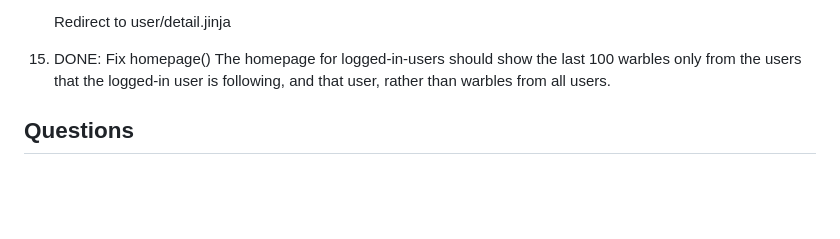
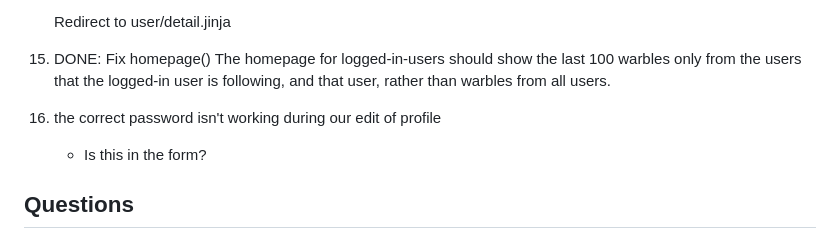
Before and after one commit to StrawberryShortyCake/flask-warbler, a Markdown page: tickets.md, the part around the change. Rendered like a GitHub page; blank space fills up the shorter version.

Commit message:
Profile bug

```diff
--- a/tickets.md
+++ b/tickets.md
@@ -105,6 +105,9 @@ False if it can't find a user
 16. DONE: Fix homepage()
     The homepage for logged-in-users should show the last 100 warbles only from the users that the logged-in user is following, and that user, rather than warbles from all users.
 
+17. the correct password isn't working during our edit of profile
+    - Is this in the form?
+
 
 ## Questions
 - Why not an email field for our signup form?
```
